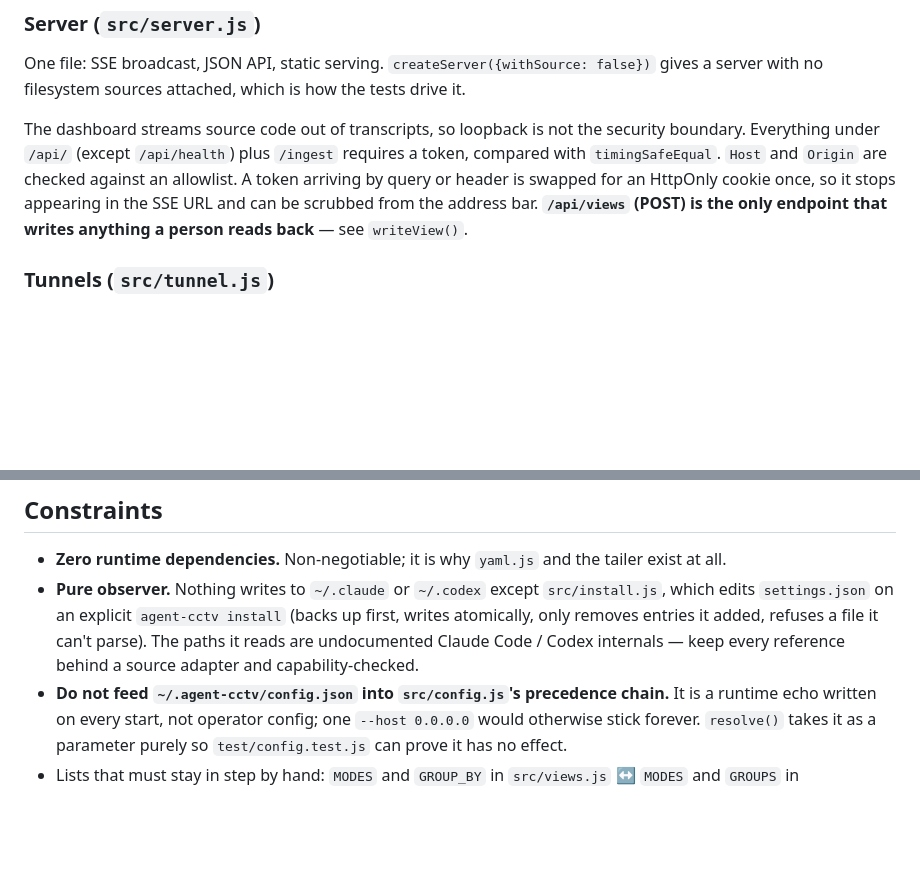
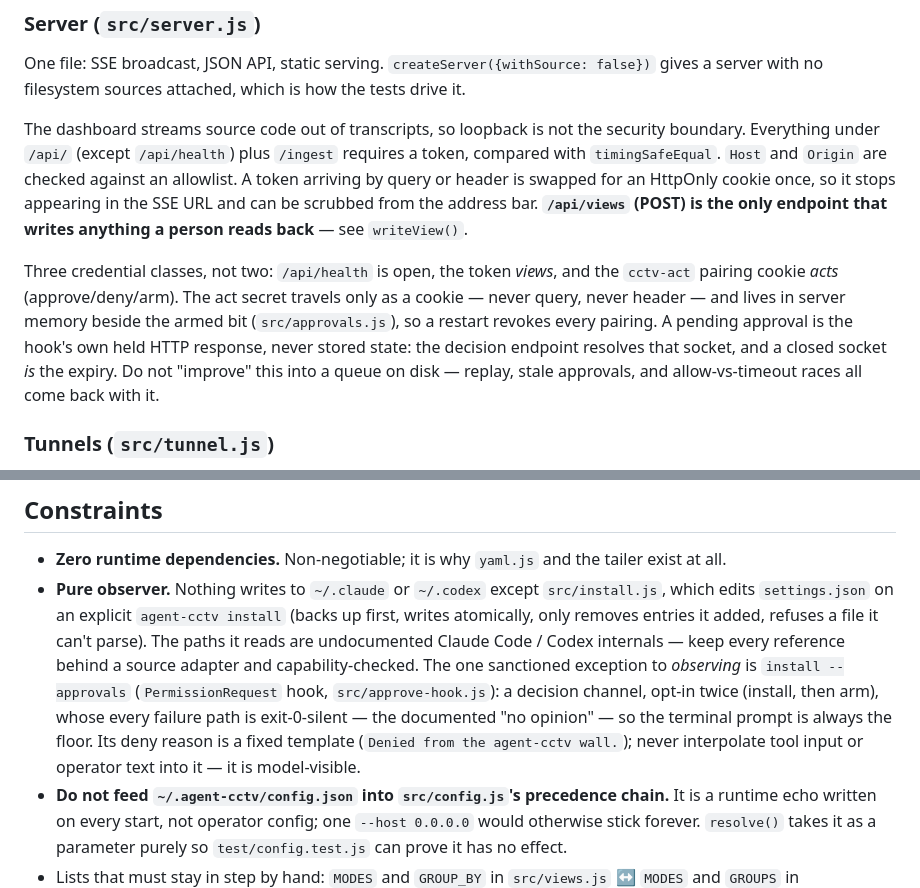
Before and after one commit to shahriarshm/agent-cctv, a Markdown page: CLAUDE.md, 2 parts joined by grey strips. Rendered like a GitHub page; blank space fills up the shorter version.

```diff
--- a/CLAUDE.md
+++ b/CLAUDE.md
@@ -95,6 +95,15 @@ HttpOnly cookie once, so it stops appearing in the SSE URL and can be scrubbed
 from the address bar. **`/api/views` (POST) is the only endpoint that writes
 anything a person reads back** — see `writeView()`.
 
+Three credential classes, not two: `/api/health` is open, the token *views*,
+and the `cctv-act` pairing cookie *acts* (approve/deny/arm). The act secret
+travels only as a cookie — never query, never header — and lives in server
+memory beside the armed bit (`src/approvals.js`), so a restart revokes every
+pairing. A pending approval is the hook's own held HTTP response, never stored
+state: the decision endpoint resolves that socket, and a closed socket *is*
+the expiry. Do not "improve" this into a queue on disk — replay, stale
+approvals, and allow-vs-timeout races all come back with it.
+
 ### Tunnels (`src/tunnel.js`)
 
 `--tunnel` spawns a provider binary the operator already installed and scrapes
@@ -176,6 +185,12 @@ a 4 KB one. Opening one replays it through the same tailer and a throwaway
   (backs up first, writes atomically, only removes entries it added, refuses a
   file it can't parse). The paths it reads are undocumented Claude Code / Codex
   internals — keep every reference behind a source adapter and capability-checked.
+  The one sanctioned exception to *observing* is `install --approvals`
+  (`PermissionRequest` hook, `src/approve-hook.js`): a decision channel, opt-in
+  twice (install, then arm), whose every failure path is exit-0-silent — the
+  documented "no opinion" — so the terminal prompt is always the floor. Its
+  deny reason is a fixed template (`Denied from the agent-cctv wall.`); never
+  interpolate tool input or operator text into it — it is model-visible.
 - **Do not feed `~/.agent-cctv/config.json` into `src/config.js`'s precedence
   chain.** It is a runtime echo written on every start, not operator config; one
   `--host 0.0.0.0` would otherwise stick forever. `resolve()` takes it as a
```
Also changed, not shown: README.md (+41 -0 lines), 1 other file.
